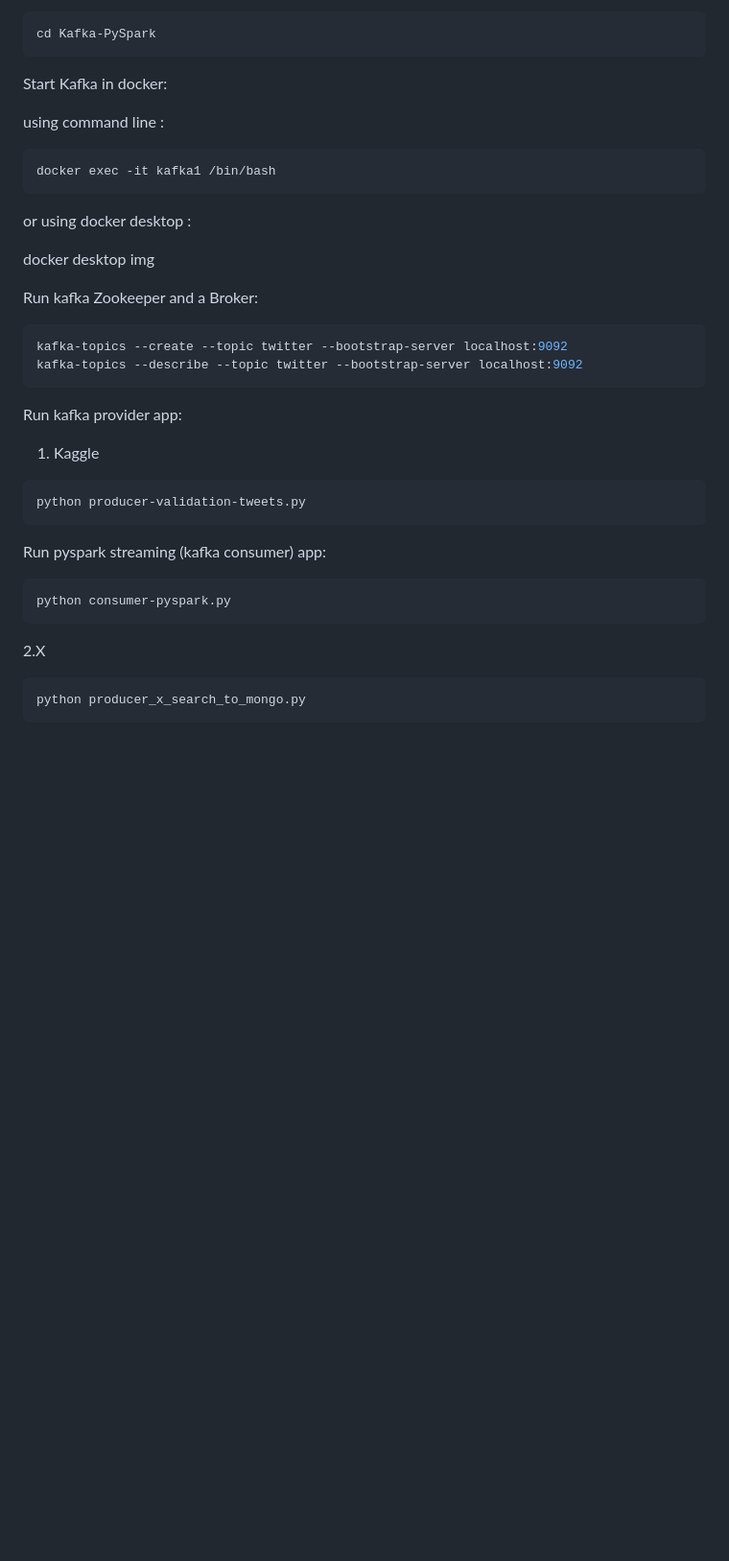
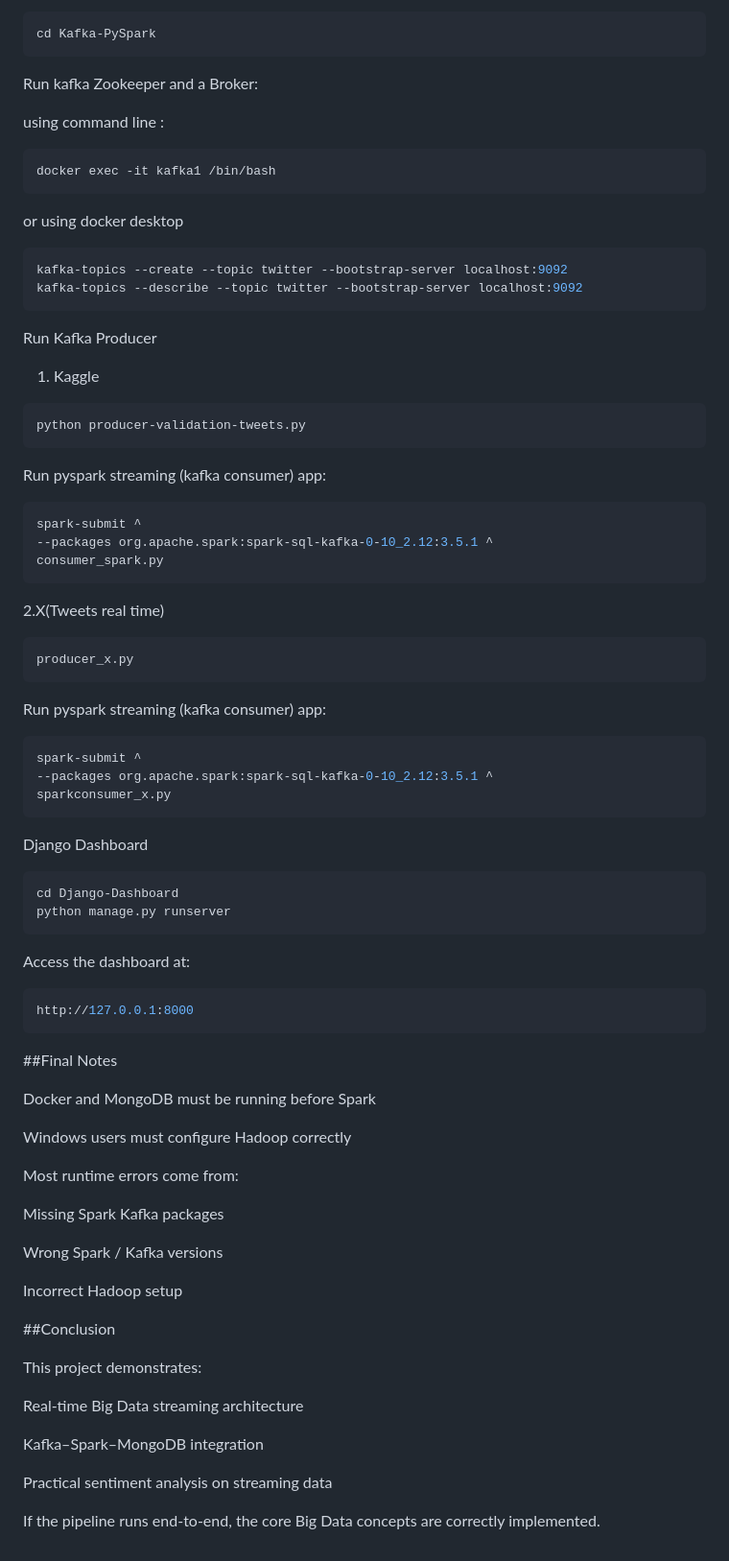
Before and after one commit to VincentHizelNguyen/Real-Time-Twitter-Sentiment-Analysis, a Markdown page: README.md, the part around one of its changes. Shown at 96% size. GitHub-like rendering; blank space fills up the shorter version.

````diff
--- a/README.md
+++ b/README.md
@@ -100,32 +108,76 @@ Change the directory to the application:
 ```bash
 cd Kafka-PySpark
 ```
-Start Kafka in docker:
+Run kafka Zookeeper and a Broker:
 
 using command line :
 ```bash
 docker exec -it kafka1 /bin/bash
 ```
-or using docker desktop :
+or using docker desktop
 
- docker desktop img
-
-Run kafka Zookeeper and a Broker:
 ```bash
 kafka-topics --create --topic twitter --bootstrap-server localhost:9092
 kafka-topics --describe --topic twitter --bootstrap-server localhost:9092
 ```
-Run kafka provider app:
+Run Kafka Producer
 1. Kaggle
 ```bash
 python producer-validation-tweets.py
 ```
 Run pyspark streaming (kafka consumer) app:
 ```bash
-python consumer-pyspark.py
+spark-submit ^
+--packages org.apache.spark:spark-sql-kafka-0-10_2.12:3.5.1 ^
+consumer_spark.py
 ```
 
-2.X
+2.X(Tweets real time)
 ```bash
-python producer_x_search_to_mongo.py
+producer_x.py
 ```
+Run pyspark streaming (kafka consumer) app:
+```bash
+spark-submit ^
+--packages org.apache.spark:spark-sql-kafka-0-10_2.12:3.5.1 ^
+sparkconsumer_x.py
+```
+
+
+Django Dashboard
+```bash
+cd Django-Dashboard
+python manage.py runserver
+```
+
+
+Access the dashboard at:
+```bash
+http://127.0.0.1:8000
+```
+
+##Final Notes
+
+Docker and MongoDB must be running before Spark
+
+Windows users must configure Hadoop correctly
+
+Most runtime errors come from:
+
+Missing Spark Kafka packages
+
+Wrong Spark / Kafka versions
+
+Incorrect Hadoop setup
+
+##Conclusion
+
+This project demonstrates:
+
+Real-time Big Data streaming architecture
+
+Kafka–Spark–MongoDB integration
+
+Practical sentiment analysis on streaming data
+
+If the pipeline runs end-to-end, the core Big Data concepts are correctly implemented.
````
Also changed, not shown: other parts of README.md (+66 -58 lines).
